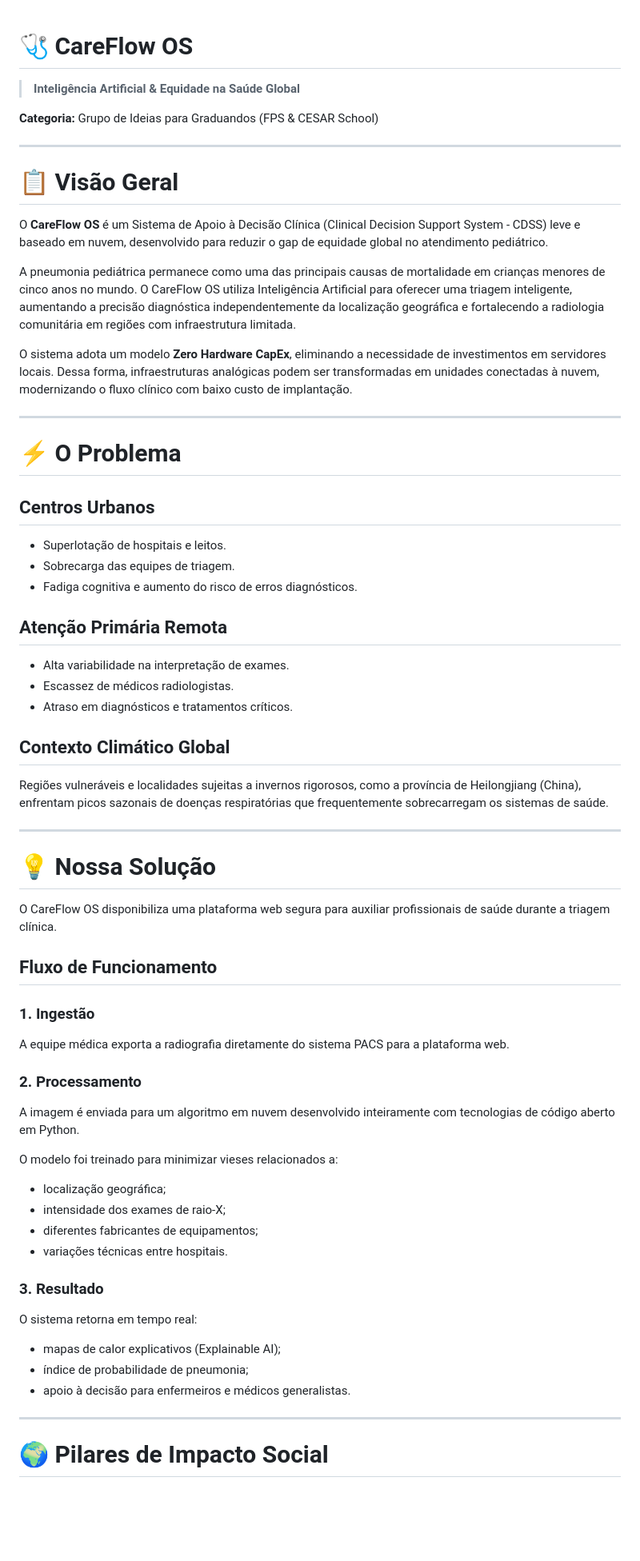
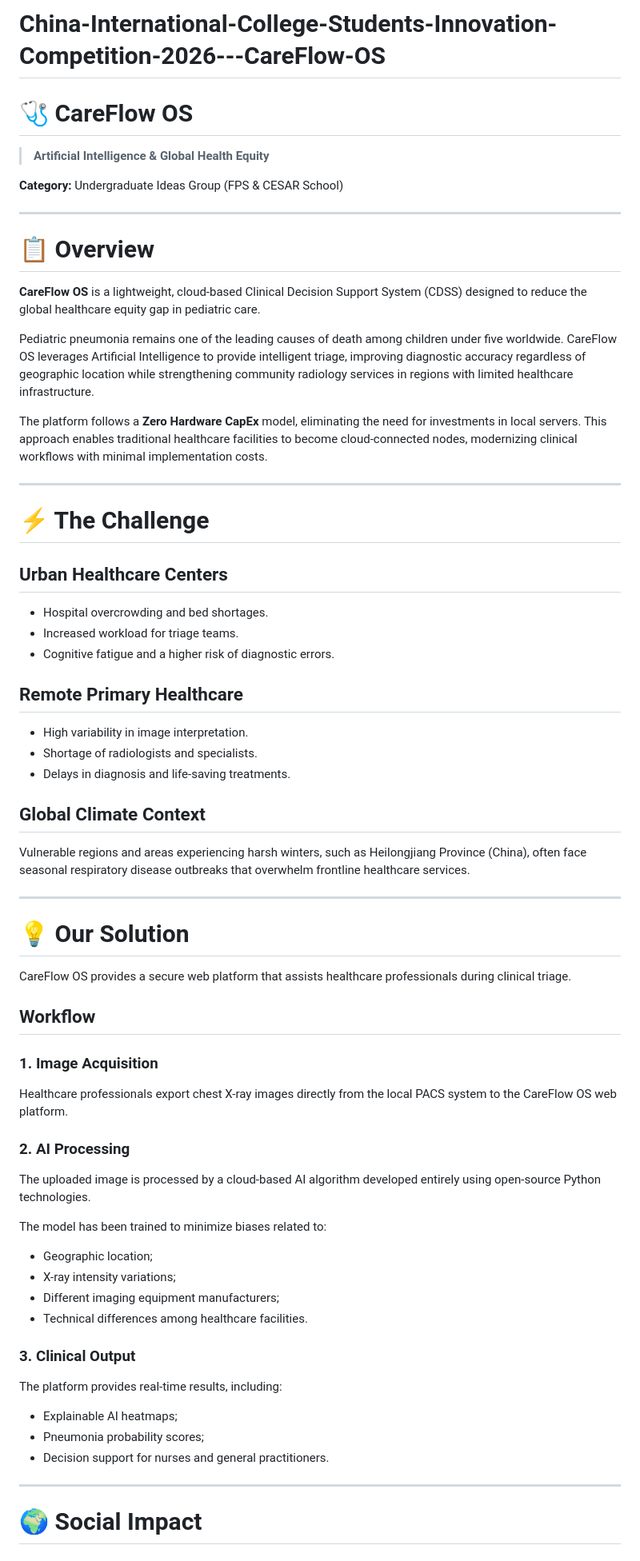
Before and after one commit to emilyraquel/China-International-College-Students-Innovation-Competition-2026---CareFlow-OS-main, a Markdown page: README.md, the part around one of its changes. Shown at 80% size. Drawn GitHub-style; blank space fills up the shorter version.

Commit message:
Translate README content from Portuguese to English

```diff
--- a/README.md
+++ b/README.md
@@ -1,71 +1,73 @@
+# China-International-College-Students-Innovation-Competition-2026---CareFlow-OS
+
 # 🩺 CareFlow OS
 
-> **Inteligência Artificial & Equidade na Saúde Global**
+> **Artificial Intelligence & Global Health Equity**
 
-**Categoria:** Grupo de Ideias para Graduandos (FPS & CESAR School)
+**Category:** Undergraduate Ideas Group (FPS & CESAR School)
 
 ---
 
-# 📋 Visão Geral
+# 📋 Overview
 
-O **CareFlow OS** é um Sistema de Apoio à Decisão Clínica (Clinical Decision Support System - CDSS) leve e baseado em nuvem, desenvolvido para reduzir o gap de equidade global no atendimento pediátrico.
+**CareFlow OS** is a lightweight, cloud-based Clinical Decision Support System (CDSS) designed to reduce the global healthcare equity gap in pediatric care.
 
-A pneumonia pediátrica permanece como uma das principais causas de mortalidade em crianças menores de cinco anos no mundo. O CareFlow OS utiliza Inteligência Artificial para oferecer uma triagem inteligente, aumentando a precisão diagnóstica independentemente da localização geográfica e fortalecendo a radiologia comunitária em regiões com infraestrutura limitada.
+Pediatric pneumonia remains one of the leading causes of death among children under five worldwide. CareFlow OS leverages Artificial Intelligence to provide intelligent triage, improving diagnostic accuracy regardless of geographic location while strengthening community radiology services in regions with limited healthcare infrastructure.
 
-O sistema adota um modelo **Zero Hardware CapEx**, eliminando a necessidade de investimentos em servidores locais. Dessa forma, infraestruturas analógicas podem ser transformadas em unidades conectadas à nuvem, modernizando o fluxo clínico com baixo custo de implantação.
+The platform follows a **Zero Hardware CapEx** model, eliminating the need for investments in local servers. This approach enables traditional healthcare facilities to become cloud-connected nodes, modernizing clinical workflows with minimal implementation costs.
 
 ---
 
-# ⚡ O Problema
+# ⚡ The Challenge
 
-## Centros Urbanos
+## Urban Healthcare Centers
 
-* Superlotação de hospitais e leitos.
-* Sobrecarga das equipes de triagem.
-* Fadiga cognitiva e aumento do risco de erros diagnósticos.
+* Hospital overcrowding and bed shortages.
+* Increased workload for triage teams.
+* Cognitive fatigue and a higher risk of diagnostic errors.
 
-## Atenção Primária Remota
+## Remote Primary Healthcare
 
-* Alta variabilidade na interpretação de exames.
-* Escassez de médicos radiologistas.
-* Atraso em diagnósticos e tratamentos críticos.
+* High variability in image interpretation.
+* Shortage of radiologists and specialists.
+* Delays in diagnosis and life-saving treatments.
 
-## Contexto Climático Global
+## Global Climate Context
 
-Regiões vulneráveis e localidades sujeitas a invernos rigorosos, como a província de Heilongjiang (China), enfrentam picos sazonais de doenças respiratórias que frequentemente sobrecarregam os sistemas de saúde.
+Vulnerable regions and areas experiencing harsh winters, such as Heilongjiang Province (China), often face seasonal respiratory disease outbreaks that overwhelm frontline healthcare services.
 
 ---
 
-# 💡 Nossa Solução
+# 💡 Our Solution
 
-O CareFlow OS disponibiliza uma plataforma web segura para auxiliar profissionais de saúde durante a triagem clínica.
+CareFlow OS provides a secure web platform that assists healthcare professionals during clinical triage.
 
-## Fluxo de Funcionamento
+## Workflow
 
-### 1. Ingestão
+### 1. Image Acquisition
 
-A equipe médica exporta a radiografia diretamente do sistema PACS para a plataforma web.
+Healthcare professionals export chest X-ray images directly from the local PACS system to the CareFlow OS web platform.
 
-### 2. Processamento
+### 2. AI Processing
 
-A imagem é enviada para um algoritmo em nuvem desenvolvido inteiramente com tecnologias de código aberto em Python.
+The uploaded image is processed by a cloud-based AI algorithm developed entirely using open-source Python technologies.
 
-O modelo foi treinado para minimizar vieses relacionados a:
+The model has been trained to minimize biases related to:
 
-* localização geográfica;
-* intensidade dos exames de raio-X;
-* diferentes fabricantes de equipamentos;
-* variações técnicas entre hospitais.
+* Geographic location;
+* X-ray intensity variations;
+* Different imaging equipment manufacturers;
+* Technical differences among healthcare facilities.
 
-### 3. Resultado
+### 3. Clinical Output
 
-O sistema retorna em tempo real:
+The platform provides real-time results, including:
 
-* mapas de calor explicativos (Explainable AI);
-* índice de probabilidade de pneumonia;
-* apoio à decisão para enfermeiros e médicos generalistas.
+* Explainable AI heatmaps;
+* Pneumonia probability scores;
+* Decision support for nurses and general practitioners.
 
 ---
 
-# 🌍 Pilares de Impacto Social
+# 🌍 Social Impact
 
```
Also changed, not shown: other parts of README.md (+40 -41 lines).
